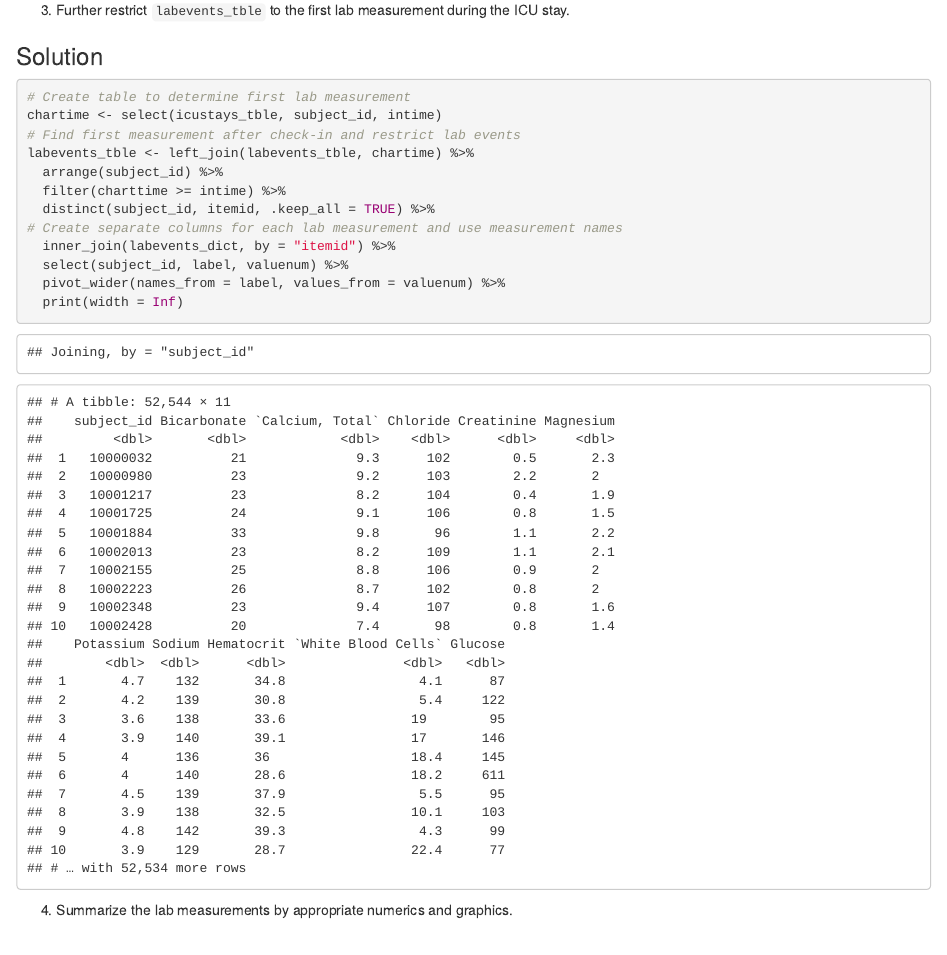
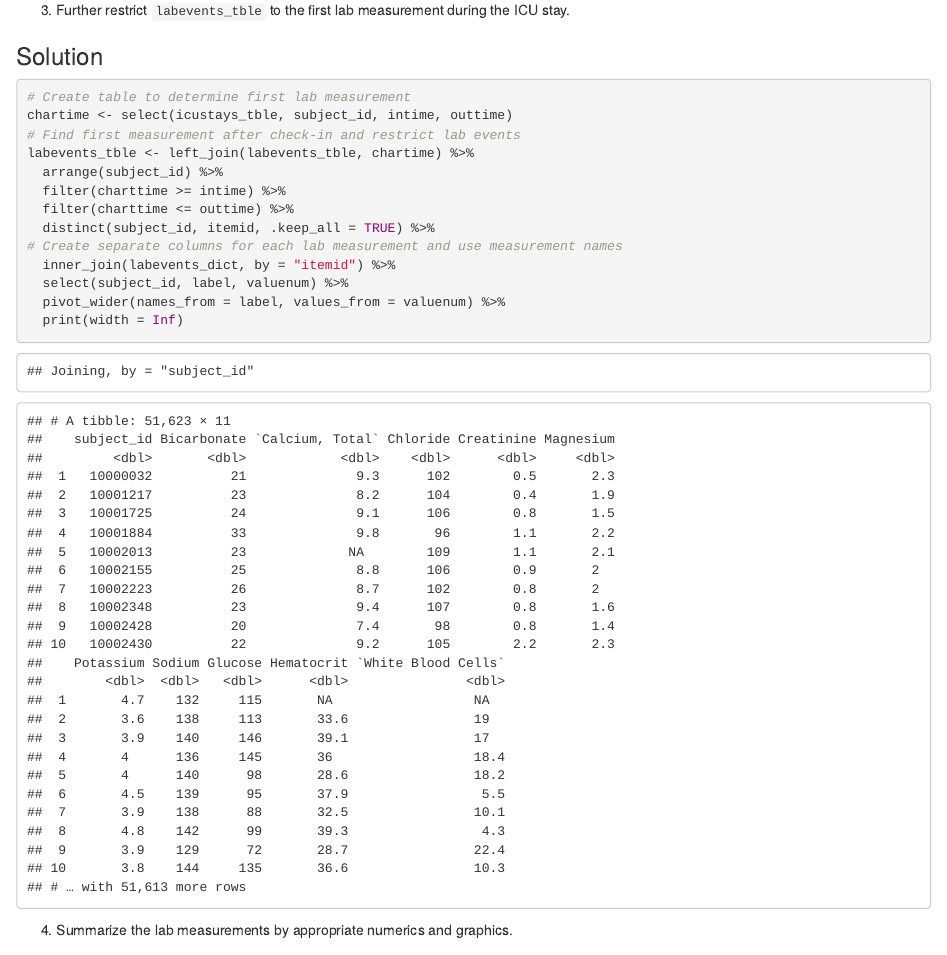
Before and after one commit to jking192/biostat-203b-2022-winter, an R Markdown document (hw2/hw2sol.Rmd): the page in a window 1100 px wide, from 1270 px down. The pictures show the output file hw2/hw2sol.html that the author committed with the source, opened offline.

Commit message:
Added outtime condition for hw2. This is the final draft.

````diff
--- a/hw2/hw2sol.Rmd
+++ b/hw2/hw2sol.Rmd
@@ -338,11 +338,12 @@ labevents_dict <- read_csv("./hosp/d_labitems.csv.gz")
 
 ```{r}
 # Create table to determine first lab measurement
-chartime <- select(icustays_tble, subject_id, intime)
+chartime <- select(icustays_tble, subject_id, intime, outtime)
 # Find first measurement after check-in and restrict lab events
 labevents_tble <- left_join(labevents_tble, chartime) %>%
   arrange(subject_id) %>%
   filter(charttime >= intime) %>%
+  filter(charttime <= outtime) %>%
   distinct(subject_id, itemid, .keep_all = TRUE) %>%
 # Create separate columns for each lab measurement and use measurement names
   inner_join(labevents_dict, by = "itemid") %>%
````
Also changed, not shown: hw2/hw2sol.html, hw2/hw2sol.Rmd (1 more changed lines).
